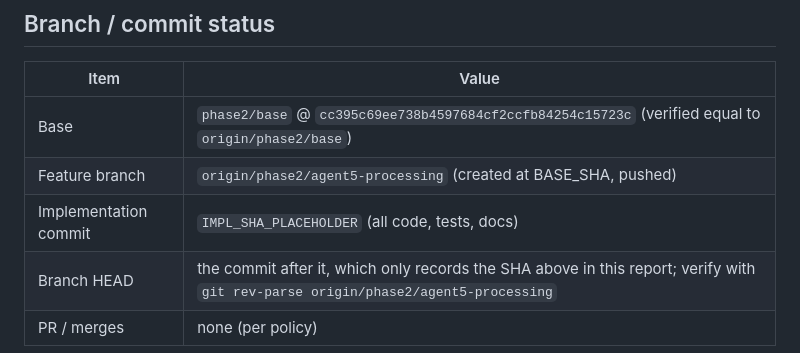
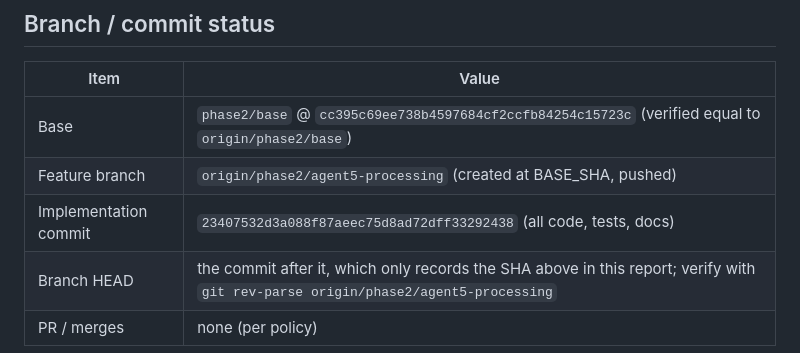
Before and after one commit to Astr0Lynx/cgis-project, a Markdown page: spatial-processing/HANDOFF_REPORT.md, the part around the change. GitHub-like rendering.

Commit message:
Agent 5: record implementation commit SHA in HANDOFF_REPORT
Co-Authored-By: Claude Opus 5.5 <noreply@anthropic.com>

```diff
--- a/spatial-processing/HANDOFF_REPORT.md
+++ b/spatial-processing/HANDOFF_REPORT.md
@@ -6,7 +6,7 @@
 |---|---|
 | Base | `phase2/base` @ `cc395c69ee738b4597684cf2ccfb84254c15723c` (verified equal to `origin/phase2/base`) |
 | Feature branch | `origin/phase2/agent5-processing` (created at BASE_SHA, pushed) |
-| Implementation commit | `IMPL_SHA_PLACEHOLDER` (all code, tests, docs) |
+| Implementation commit | `23407532d3a088f87aeec75d8ad72dff33292438` (all code, tests, docs) |
 | Branch HEAD | the commit after it, which only records the SHA above in this report; verify with `git rev-parse origin/phase2/agent5-processing` |
 | PR / merges | none (per policy) |
 
```
